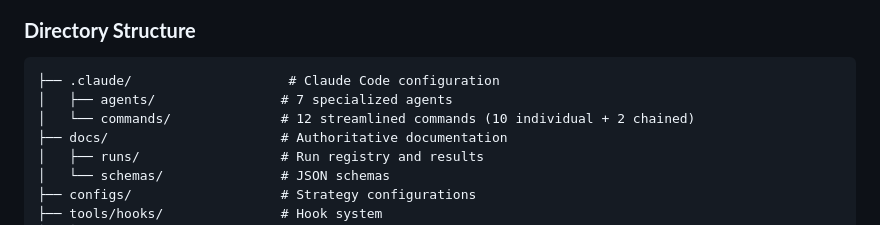
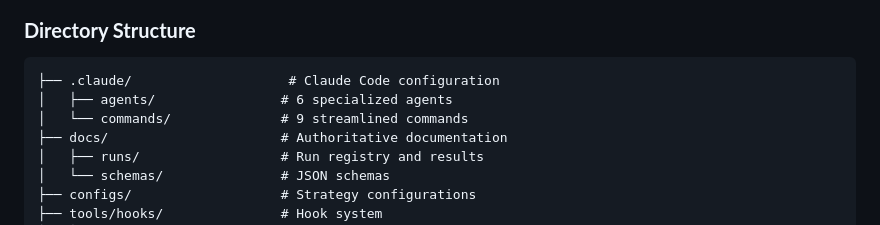
Before and after one commit to mauriceco2424/long-bull-run-strategy, a Markdown page: README.md, the part around the change. Rendered like a GitHub page.

Commit message:
Fix incorrect agent and command counts in README
- Correct from "7 specialized agents" to "6 specialized agents"
- Correct from "12 streamlined commands" to "9 streamlined commands"
- Remove outdated reference to "10 individual + 2 chained" structure
- Numbers now match actual files in .claude/ directory

🤖 Generated with [Claude Code](https://claude.ai/code)

Co-Authored-By: Claude <noreply@anthropic.com>

````diff
--- a/README.md
+++ b/README.md
@@ -77,8 +77,8 @@ A production-ready framework for building, backtesting, and optimizing trading s
 ### **Directory Structure**
 ```
 ├── .claude/                    # Claude Code configuration
-│   ├── agents/                # 7 specialized agents
-│   └── commands/              # 12 streamlined commands (10 individual + 2 chained)
+│   ├── agents/                # 6 specialized agents
+│   └── commands/              # 9 streamlined commands
 ├── docs/                      # Authoritative documentation
 │   ├── runs/                  # Run registry and results
 │   └── schemas/               # JSON schemas
````
